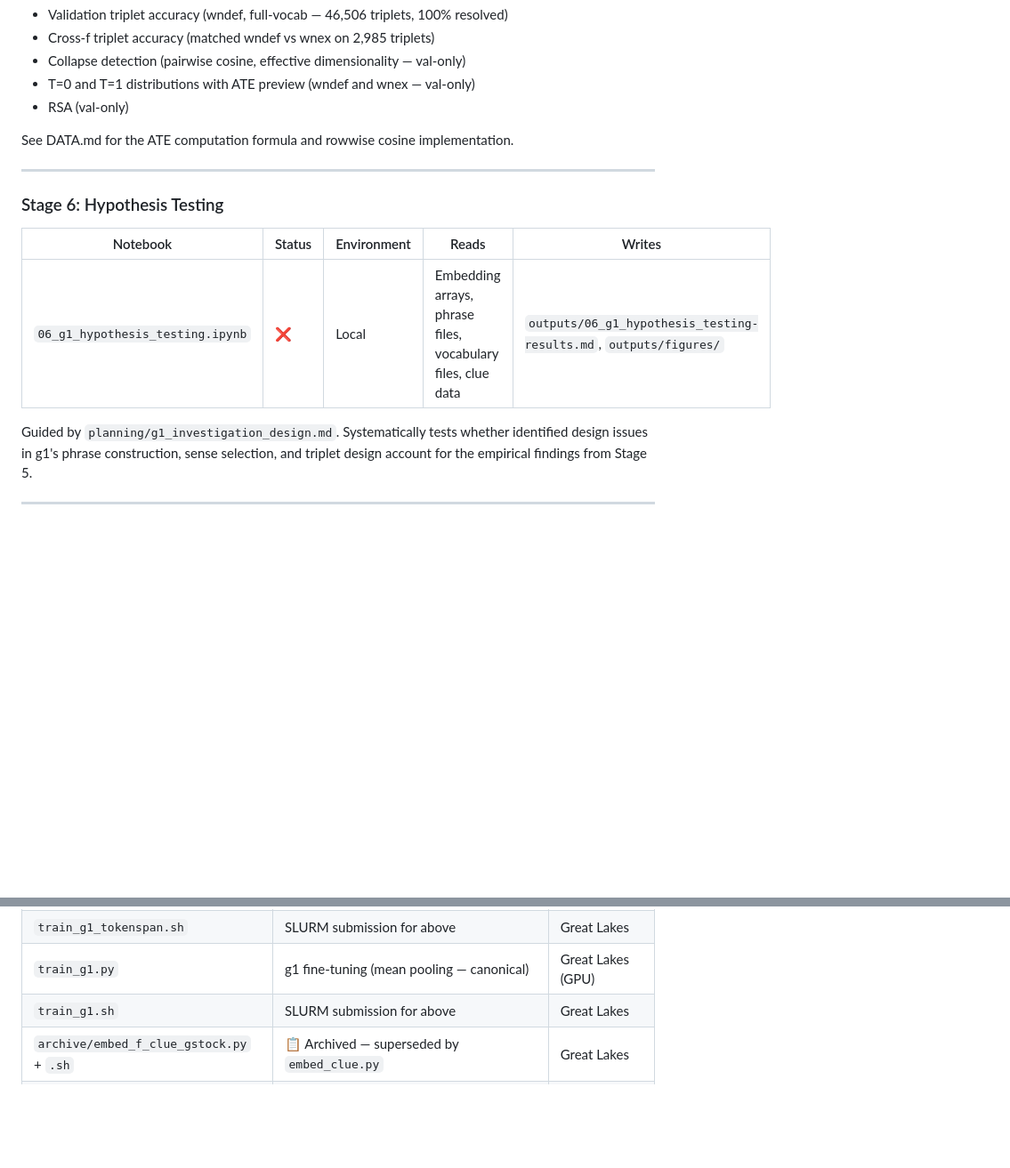
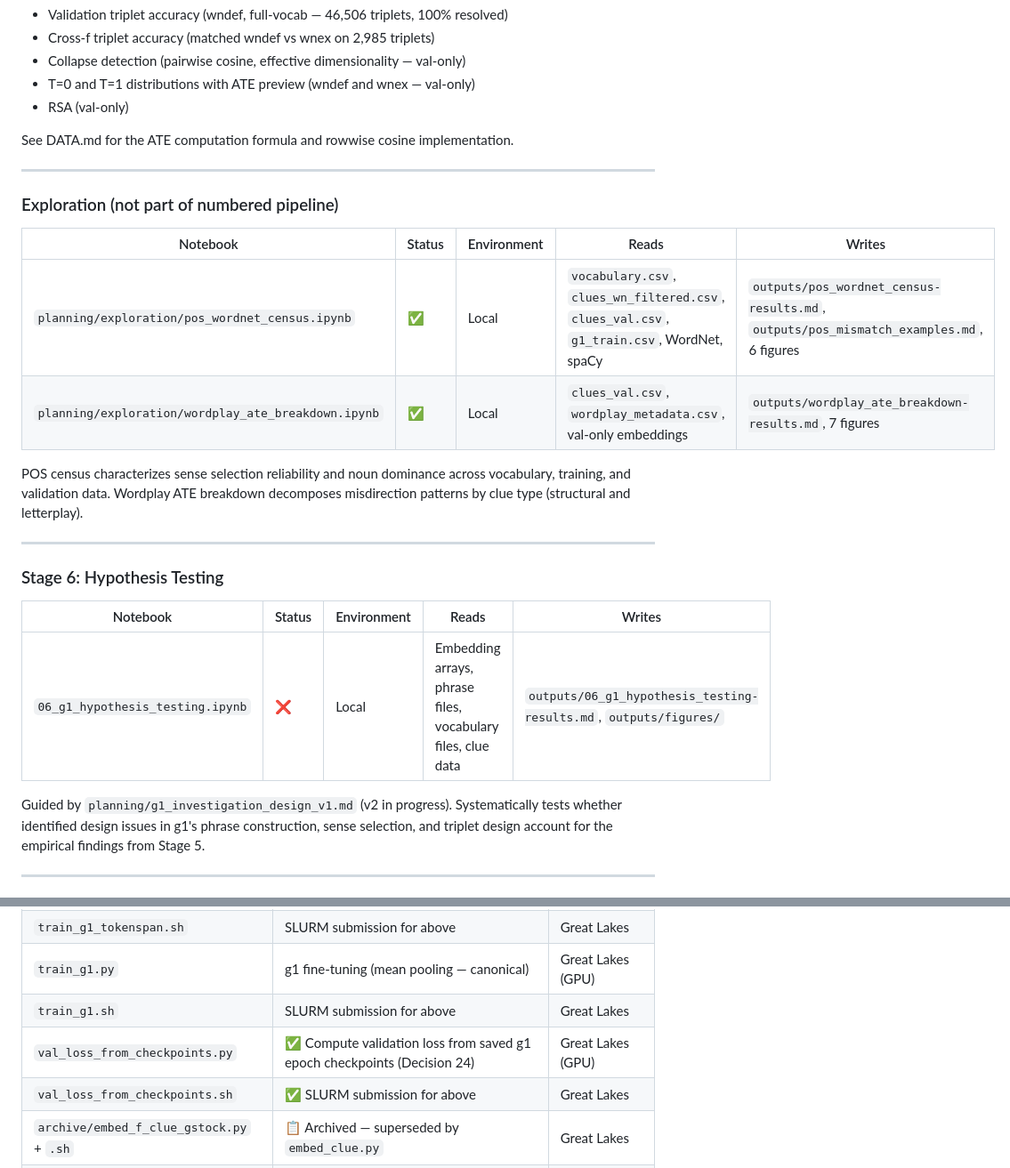
Before and after one commit to vwintumich/ccc-project, a Markdown page: custom_embedding_model/NOTEBOOKS.md, 2 parts joined by grey strips. Shown at 89% size. Rendered like a GitHub page; blank space fills up the shorter version.

```diff
--- a/custom_embedding_model/NOTEBOOKS.md
+++ b/custom_embedding_model/NOTEBOOKS.md
@@ -209,13 +209,26 @@ See DATA.md for the ATE computation formula and rowwise cosine implementation.
 
 ---
 
+### Exploration (not part of numbered pipeline)
+
+| Notebook | Status | Environment | Reads | Writes |
+|----------|--------|-------------|-------|--------|
+| `planning/exploration/pos_wordnet_census.ipynb` | ✅ | Local | `vocabulary.csv`, `clues_wn_filtered.csv`, `clues_val.csv`, `g1_train.csv`, WordNet, spaCy | `outputs/pos_wordnet_census-results.md`, `outputs/pos_mismatch_examples.md`, 6 figures |
+| `planning/exploration/wordplay_ate_breakdown.ipynb` | ✅ | Local | `clues_val.csv`, `wordplay_metadata.csv`, val-only embeddings | `outputs/wordplay_ate_breakdown-results.md`, 7 figures |
+
+POS census characterizes sense selection reliability and noun dominance across
+vocabulary, training, and validation data. Wordplay ATE breakdown decomposes
+misdirection patterns by clue type (structural and letterplay).
+
+---
+
 ### Stage 6: Hypothesis Testing
 
 | Notebook | Status | Environment | Reads | Writes |
 |----------|--------|-------------|-------|--------|
 | `06_g1_hypothesis_testing.ipynb` | ❌ | Local | Embedding arrays, phrase files, vocabulary files, clue data | `outputs/06_g1_hypothesis_testing-results.md`, `outputs/figures/` |
 
-Guided by `planning/g1_investigation_design.md`. Systematically tests whether
+Guided by `planning/g1_investigation_design_v1.md` (v2 in progress). Systematically tests whether
 identified design issues in g1's phrase construction, sense selection, and
 triplet design account for the empirical findings from Stage 5.
 
@@ -259,6 +272,8 @@ complete. Name them `05_explore_<g_name>.ipynb` before archiving.
 | `train_g1_tokenspan.sh` | SLURM submission for above | Great Lakes |
 | `train_g1.py` | g1 fine-tuning (mean pooling — canonical) | Great Lakes (GPU) |
 | `train_g1.sh` | SLURM submission for above | Great Lakes |
+| `val_loss_from_checkpoints.py` | ✅ Compute validation loss from saved g1 epoch checkpoints (Decision 24) | Great Lakes (GPU) |
+| `val_loss_from_checkpoints.sh` | ✅ SLURM submission for above | Great Lakes |
 | `archive/embed_f_clue_gstock.py` + `.sh` | 📋 Archived — superseded by `embed_clue.py` | Great Lakes |
 | `archive/embed_val.py` + four `.sh` wrappers | 📋 Archived — superseded by `embed_clue.py` + `embed_vocab.py` | Great Lakes |
 
```
Also changed, not shown: custom_embedding_model/FINDINGS.md (+99 -3 lines).
